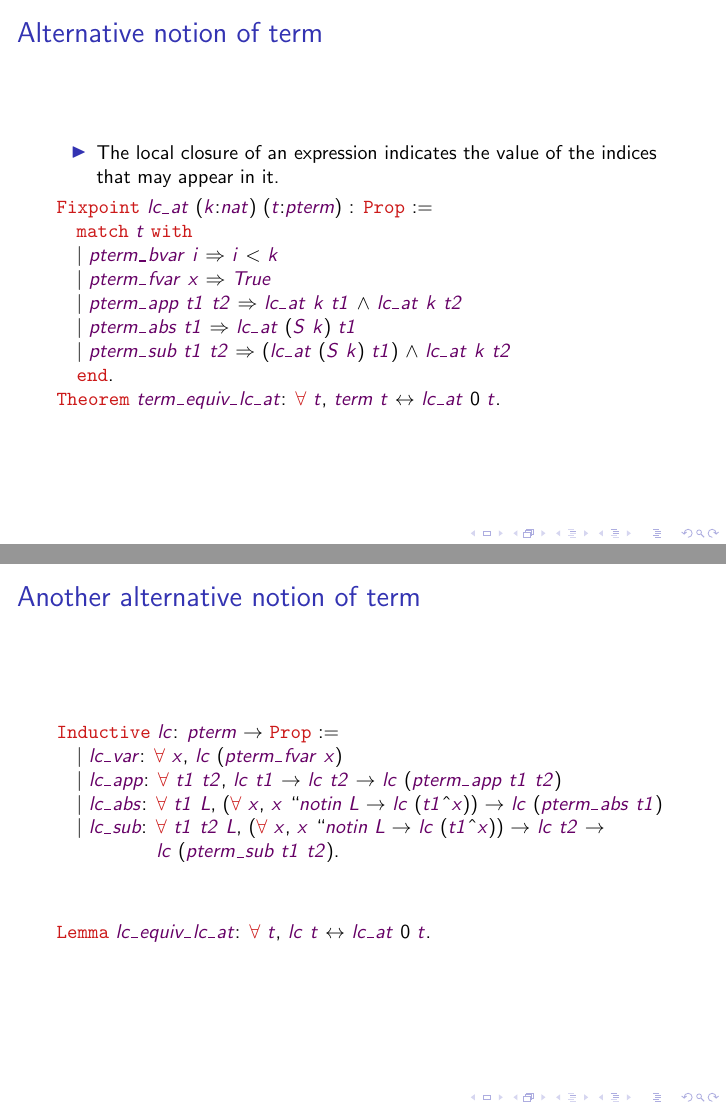
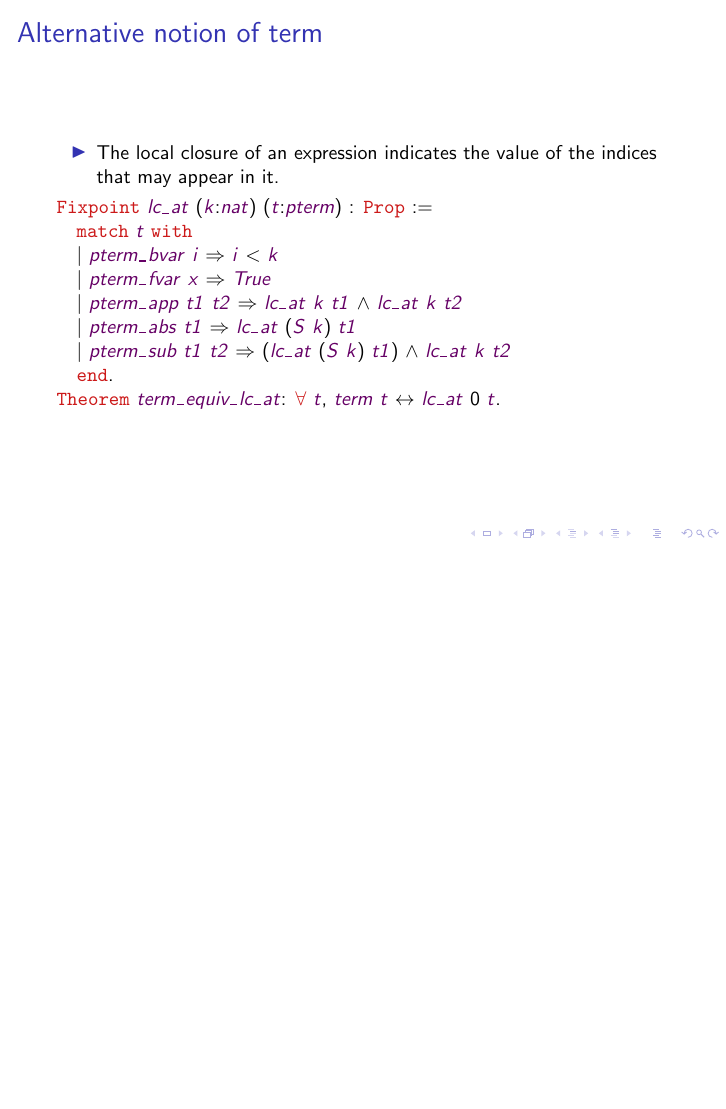
Before and after one commit to flaviodemoura/Zproperty, LaTeX slides (latex/slidesGTC2020.tex): pages 12 and 13 of 15 before the commit and page 12 of 14 after it, the two joined at a grey line, the shorter picture padded with empty space. Compiled offline with pdfLaTeX.

Commit message:
Remoção de lc
lc retirado dos arquivos infraES.v e slidesGTC2020

```diff
--- a/latex/slidesGTC2020.tex
+++ b/latex/slidesGTC2020.tex
@@ -261,55 +261,6 @@
 % acima de term_to_lc_at, e explicaria a demonstração de term_to_lc_at.
 \end{frame}
 
-\begin{frame}[fragile]{Another alternative notion of term}
-
-  \begin{coqdoccode}
-    \coqdockw{Inductive} \coqdocvar{lc}: \coqdocvar{pterm}
-    \ensuremath{\rightarrow} \coqdockw{Prop} :=\coqdoceol
-    \coqdocindent{1.00em} \ensuremath{|} \coqdocvar{lc\_var}:
-    \coqdockw{\ensuremath{\forall}} \coqdocvar{x}, \coqdocvar{lc}
-    (\coqdocvar{pterm\_fvar} \coqdocvar{x})\coqdoceol
-    \coqdocindent{1.00em} \ensuremath{|} \coqdocvar{lc\_app}:
-    \coqdockw{\ensuremath{\forall}} \coqdocvar{t1} \coqdocvar{t2},
-    \coqdocvar{lc} \coqdocvar{t1} \ensuremath{\rightarrow}
-    \coqdocvar{lc} \coqdocvar{t2} \ensuremath{\rightarrow}
-    \coqdocvar{lc} (\coqdocvar{pterm\_app} \coqdocvar{t1}
-    \coqdocvar{t2})\coqdoceol \coqdocindent{1.00em} \ensuremath{|}
-    \coqdocvar{lc\_abs}: \coqdockw{\ensuremath{\forall}}
-    \coqdocvar{t1} \coqdocvar{L}, (\coqdockw{\ensuremath{\forall}}
-    \coqdocvar{x}, \coqdocvar{x} \symbol{92}\coqdocvar{notin}
-    \coqdocvar{L} \ensuremath{\rightarrow} \coqdocvar{lc}
-    (\coqdocvar{t1}\^{}\coqdocvar{x})) \ensuremath{\rightarrow}
-    \coqdocvar{lc} (\coqdocvar{pterm\_abs} \coqdocvar{t1})\coqdoceol
-    \coqdocindent{1.00em} \ensuremath{|} \coqdocvar{lc\_sub}:
-    \coqdockw{\ensuremath{\forall}} \coqdocvar{t1} \coqdocvar{t2}
-    \coqdocvar{L}, (\coqdockw{\ensuremath{\forall}} \coqdocvar{x},
-    \coqdocvar{x} \symbol{92}\coqdocvar{notin} \coqdocvar{L}
-    \ensuremath{\rightarrow} \coqdocvar{lc}
-    (\coqdocvar{t1}\^{}\coqdocvar{x})) \ensuremath{\rightarrow}
-    \coqdocvar{lc} \coqdocvar{t2} \ensuremath{\rightarrow} \coqdoceol
-    \coqdocindent{5.00em} \coqdocvar{lc} (\coqdocvar{pterm\_sub} \coqdocvar{t1}
-    \coqdocvar{t2}).\coqdoceol
-  \end{coqdoccode}\vspace{1cm}
-
-  \begin{coqdoccode}
-    \coqdockw{Lemma} \coqdocvar{lc\_equiv\_lc\_at}:
-    \coqdockw{\ensuremath{\forall}} \coqdocvar{t}, \coqdocvar{lc}
-    \coqdocvar{t} \ensuremath{\leftrightarrow} \coqdocvar{lc\_at} 0
-    \coqdocvar{t}.\coqdoceol
-  \end{coqdoccode}
-  % Leandro, aqui também temos várias coisas interessantes para falar,
-  % mas precisamos selecionar alguns pontos interessantes viáveis no
-  % tempo disponível. Vou deixar para você pensar nisto e me dar um
-  % retorno por email amanhã ou no sábado, ok?
-
-  % Os dois caminhos são triviais, porque a definição de termo é idêntica à
-  % definição de lc. Acho que não vale à pena apresentar esse tópico, apenas
-  % dar a ideia de que a equivalência entre os três facilita o trabalho com termos,
-  % por tornar as três noções intercambiáveis.
-
-\end{frame}
-
 \begin{frame}[fragile]{Future work}
   \begin{itemize}
   \item Complete the proof that the formalized calculus satisfies the
```
Also changed, not shown: latex/slidesGTC2020.pdf, 2 other files.
